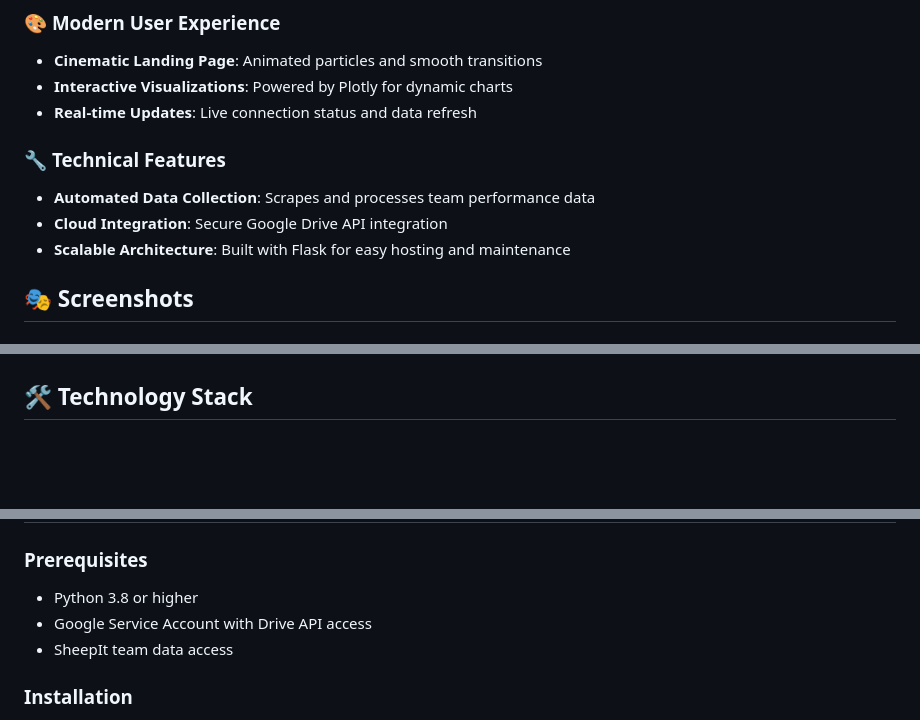
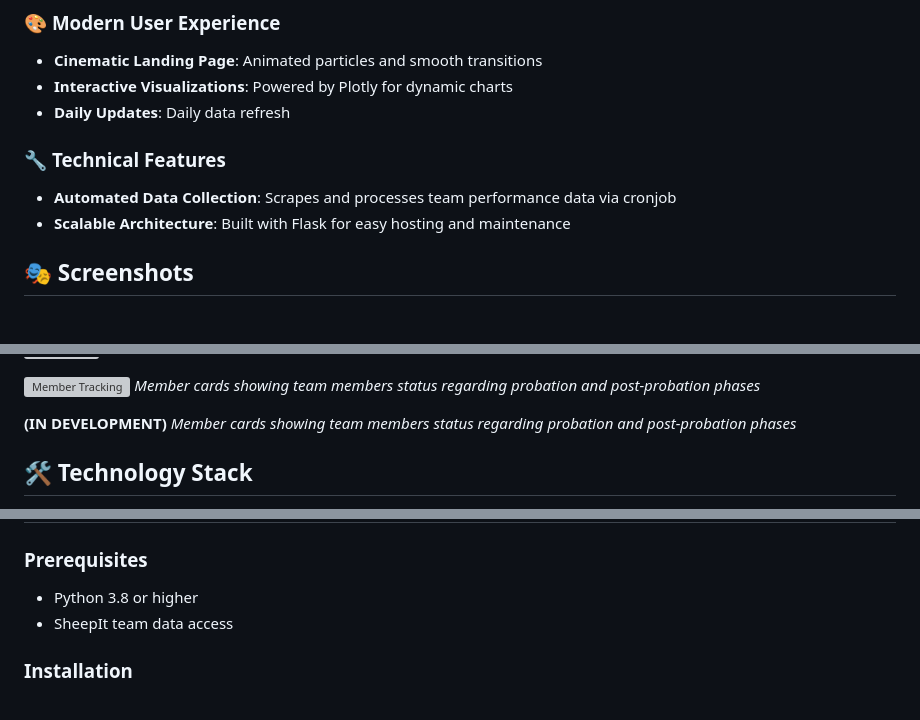
Before and after one commit to Ednyan/IBU_dashboard-local-, a Markdown page: README.md, 3 parts joined by grey strips. Drawn GitHub-style; blank space fills up the shorter version; grey boxes are pictures that could not be loaded.

```diff
--- a/README.md
+++ b/README.md
@@ -31,11 +31,10 @@ The IBU Dashboard is a comprehensive analytics platform that provides:
 ### 🎨 **Modern User Experience**
 - **Cinematic Landing Page**: Animated particles and smooth transitions
 - **Interactive Visualizations**: Powered by Plotly for dynamic charts
-- **Real-time Updates**: Live connection status and data refresh
+- **Daily Updates**: Daily data refresh
 
 ### 🔧 **Technical Features**
-- **Automated Data Collection**: Scrapes and processes team performance data
-- **Cloud Integration**: Secure Google Drive API integration
+- **Automated Data Collection**: Scrapes and processes team performance data via cronjob
 - **Scalable Architecture**: Built with Flask for easy hosting and maintenance
 
 ## 🎭 Screenshots
@@ -48,4 +48,10 @@ The IBU Dashboard is a comprehensive analytics platform that provides:
 *Interactive charts showing team member contributions and performance metrics*
+
+![Member Tracking](static/Member_page.png)
+*Member cards showing team members status regarding probation and post-probation phases*
+
+**(IN DEVELOPMENT)**
+*Member cards showing team members status regarding probation and post-probation phases*
 
 ## 🛠️ Technology Stack
 
@@ -61,7 +67,6 @@ The IBU Dashboard is a comprehensive analytics platform that provides:
 
 ### Prerequisites
 - Python 3.8 or higher
-- Google Service Account with Drive API access
 - SheepIt team data access
 
 ### Installation
```
Also changed, not shown: other parts of README.md (+1 -0 lines).
